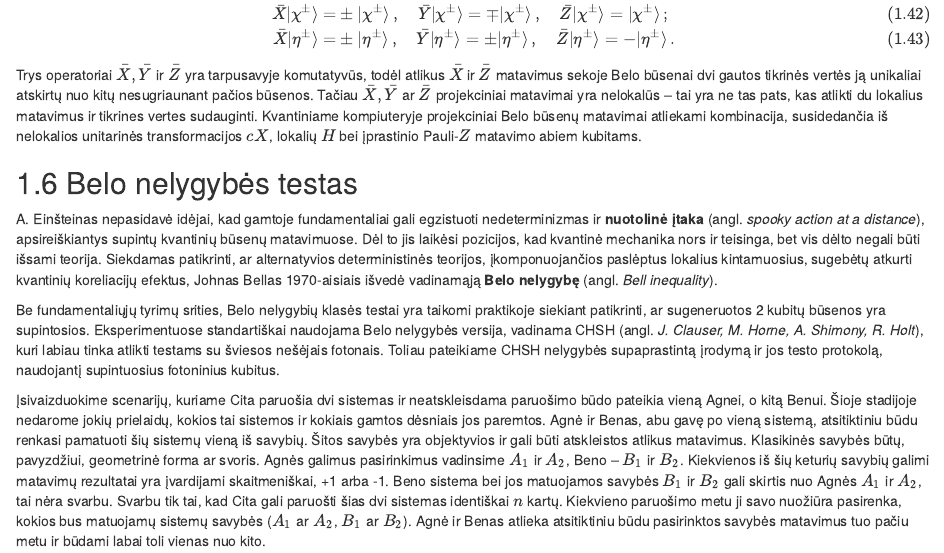
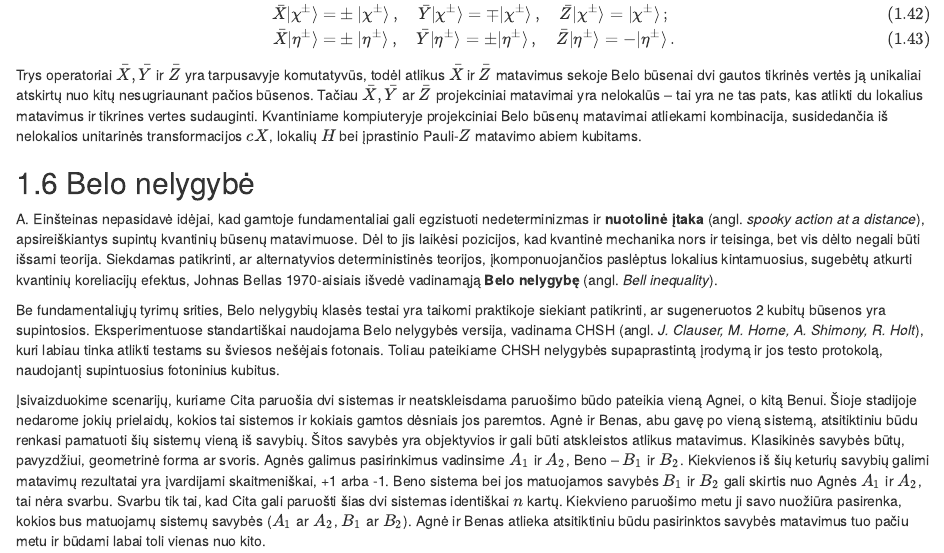
Before and after one commit to JuliusRuseckas/quantum_book, an R Markdown document (05-skyrius.Rmd): the page in a window 1100 px wide, from 10720 px down. Rendered offline with R 4.5, knitr and Pandoc, with nearby package versions; drawn as R Markdown's standard HTML page in place of the format the file asks for.

Commit message:
Update 05-skyrius.Rmd

```diff
--- a/05-skyrius.Rmd
+++ b/05-skyrius.Rmd
@@ -883,7 +883,7 @@ Belo būsenų matavimai atliekami kombinacija, susidedančia iš nelokalios
 unitarinės transformacijos $cX$, lokalių $H$ bei įprastinio Pauli-$Z$
 matavimo abiem kubitams.
 
-## Belo nelygybės testas
+## Belo nelygybė
 
 A. Einšteinas nepasidavė idėjai, kad gamtoje fundamentaliai gali
 egzistuoti nedeterminizmas ir **nuotolinė įtaka** (angl. *spooky action
```
